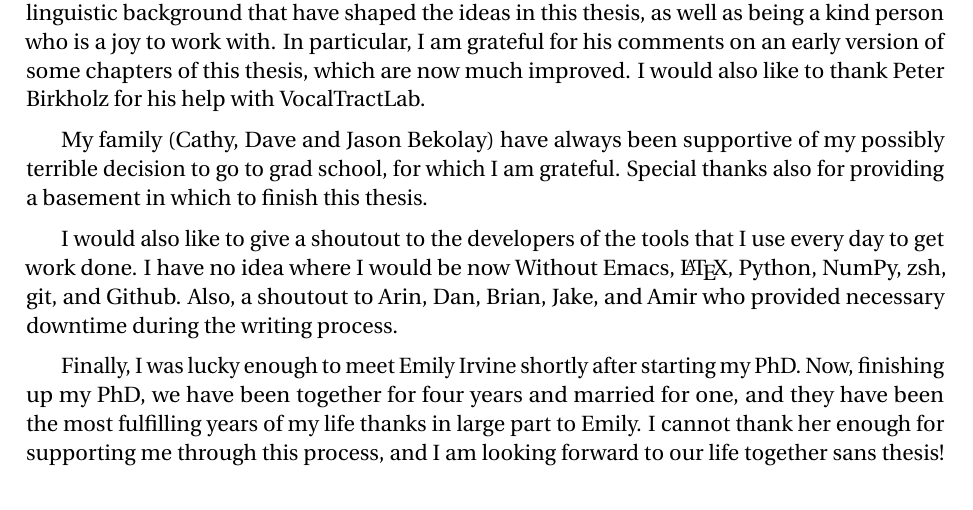
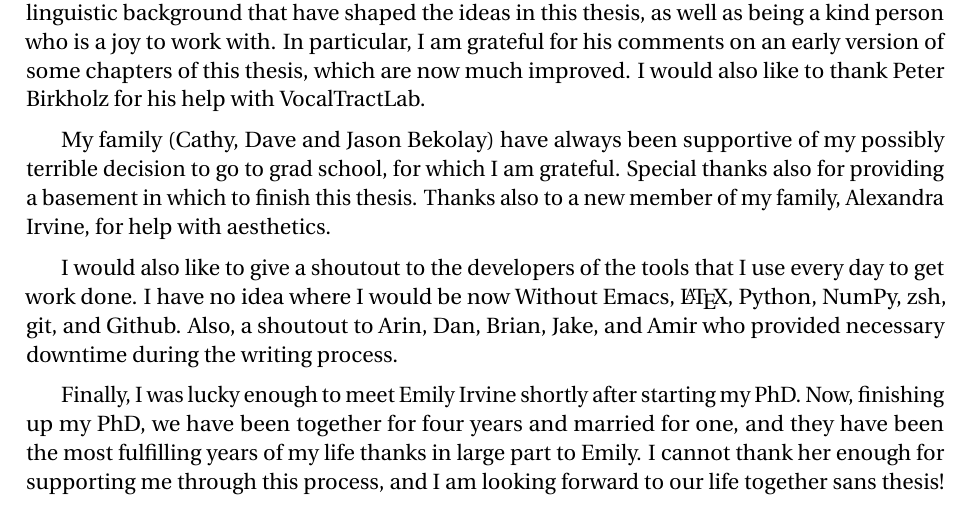
Before and after one commit to tbekolay/phd, a LaTeX thesis (paper/phd.tex, which reads paper/phd-acknowledgements.tex): part of page 4 of 195, cut so that both start at the same text. Compiled offline with pdfLaTeX.

Commit message:
Add Alex to acknowledgements

```diff
--- a/paper/phd-acknowledgements.tex
+++ b/paper/phd-acknowledgements.tex
@@ -64,6 +64,9 @@ of my possibly terrible decision to go to grad school,
 for which I am grateful.
 Special thanks also for providing
 a basement in which to finish this thesis.
+Thanks also to a new member of my family,
+Alexandra Irvine,
+for help with aesthetics.
 
 I would also like to give a shoutout
 to the developers of the tools
```
